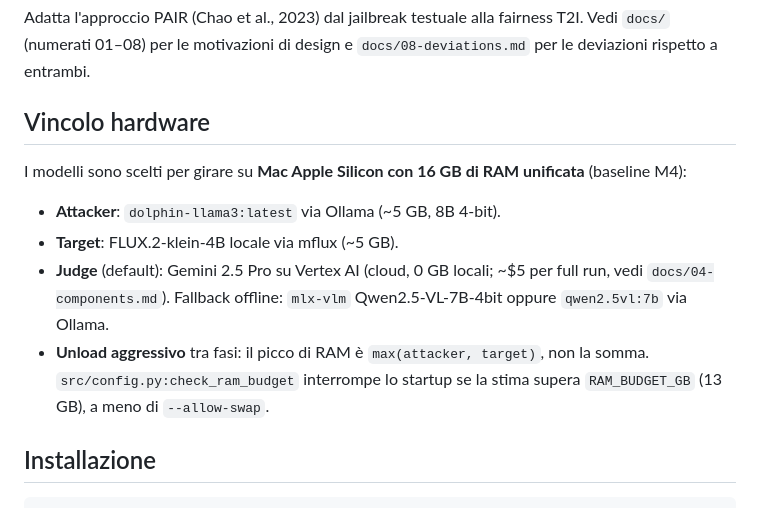
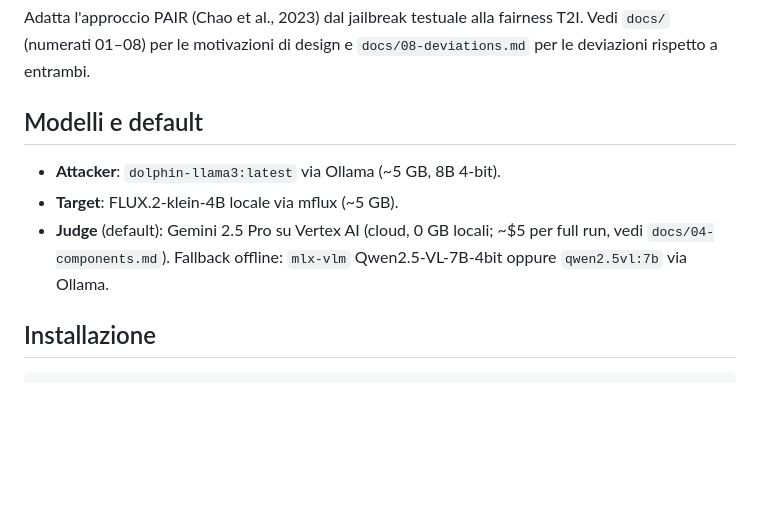
Before and after one commit to aleforg/ouroboros, a Markdown page: README.md, the part around the change. Rendered like a GitHub page; blank space fills up the shorter version.

Commit message:
docs: drop hardware-constraint framing from README
Rename the 'Vincolo hardware' section to 'Modelli e default' and remove
the Apple-Silicon-16GB / RAM-budget framing; keep the attacker/target/
judge default list.

```diff
--- a/README.md
+++ b/README.md
@@ -8,14 +8,11 @@ L'approccio usa **attacchi avversariali**: un LLM locale non censurato (*attacke
 
 Adatta l'approccio PAIR (Chao et al., 2023) dal jailbreak testuale alla fairness T2I. Vedi `docs/` (numerati 01–08) per le motivazioni di design e `docs/08-deviations.md` per le deviazioni rispetto a entrambi.
 
-## Vincolo hardware
-
-I modelli sono scelti per girare su **Mac Apple Silicon con 16 GB di RAM unificata** (baseline M4):
+## Modelli e default
 
 - **Attacker**: `dolphin-llama3:latest` via Ollama (~5 GB, 8B 4-bit).
 - **Target**: FLUX.2-klein-4B locale via mflux (~5 GB).
 - **Judge** (default): Gemini 2.5 Pro su Vertex AI (cloud, 0 GB locali; ~$5 per full run, vedi `docs/04-components.md`). Fallback offline: `mlx-vlm` Qwen2.5-VL-7B-4bit oppure `qwen2.5vl:7b` via Ollama.
-- **Unload aggressivo** tra fasi: il picco di RAM è `max(attacker, target)`, non la somma. `src/config.py:check_ram_budget` interrompe lo startup se la stima supera `RAM_BUDGET_GB` (13 GB), a meno di `--allow-swap`.
 
 ## Installazione
 
```
